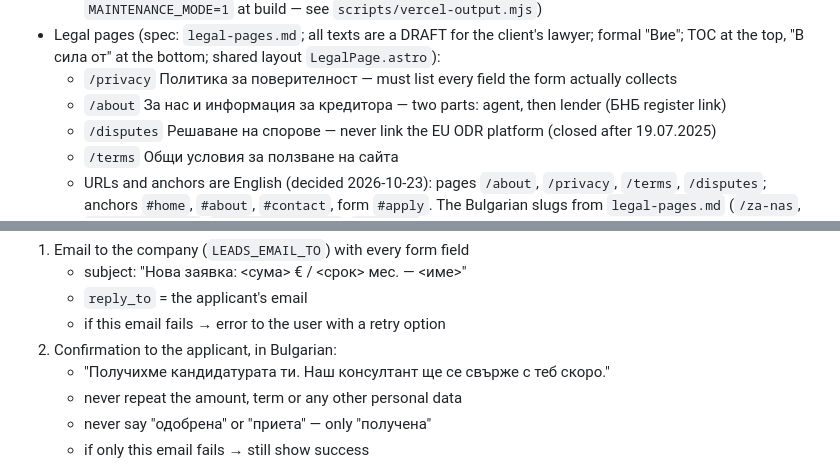
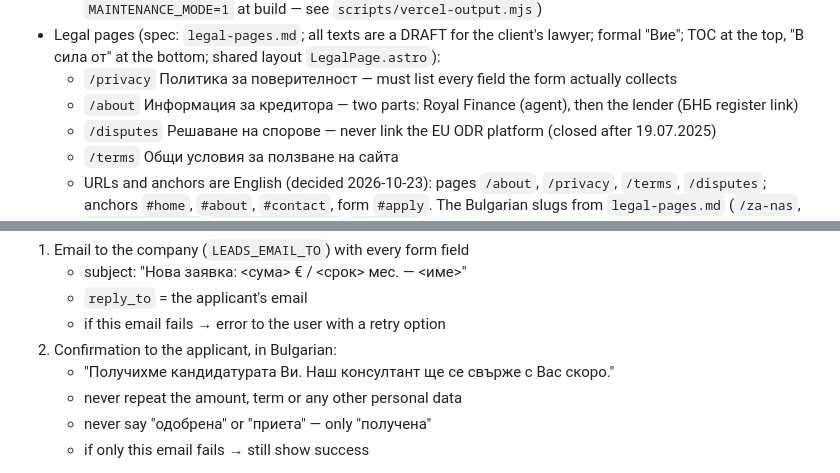
Before and after one commit to TsvetanG2/FastLoansWebsite, a Markdown page: CLAUDE.md, 2 parts joined by grey strips. Rendered like a GitHub page.

```diff
--- a/CLAUDE.md
+++ b/CLAUDE.md
@@ -20,7 +20,7 @@ All visible site copy is in **Bulgarian**. Code, comments and commits in English
   - `/404` (custom, noindex) and `/maintenance` (noindex; shown for every URL with 503 when `MAINTENANCE_MODE=1` at build — see `scripts/vercel-output.mjs`)
 - Legal pages (spec: `legal-pages.md`; all texts are a DRAFT for the client's lawyer; formal "Вие"; TOC at the top, "В сила от" at the bottom; shared layout `LegalPage.astro`):
   - `/privacy` Политика за поверителност — must list every field the form actually collects
-  - `/about` За нас и информация за кредитора — two parts: agent, then lender (БНБ register link)
+  - `/about` Информация за кредитора — two parts: Royal Finance (agent), then the lender (БНБ register link)
   - `/disputes` Решаване на спорове — never link the EU ODR platform (closed after 19.07.2025)
   - `/terms` Общи условия за ползване на сайта
   - URLs and anchors are English (decided 2026-10-23): pages `/about`, `/privacy`, `/terms`, `/disputes`; anchors `#home`, `#about`, `#contact`, form `#apply`. The Bulgarian slugs from `legal-pages.md` (`/za-nas`, `/poveritelnost`, `/obshti-usloviya`, `/sporove`) 301-redirect to them. No accessibility statement page (micro-enterprise exemption); the site still meets WCAG 2.1 AA.
@@ -79,7 +81,7 @@ Submission flow (`/api/apply`, emails via Resend, never called from the browser)
    - `reply_to` = the applicant's email
    - if this email fails → error to the user with a retry option
 2. Confirmation to the applicant, in Bulgarian:
-   - "Получихме кандидатурата ти. Наш консултант ще се свърже с теб скоро."
+   - "Получихме кандидатурата Ви. Наш консултант ще се свърже с Вас скоро."
    - never repeat the amount, term or any other personal data
    - never say "одобрена" or "приета" — only "получена"
    - if only this email fails → still show success
```
Also changed, not shown: other parts of CLAUDE.md (+20 -18 lines), README.md (+2 -2 lines), SEO_TODO.md (+1 -0 lines).
